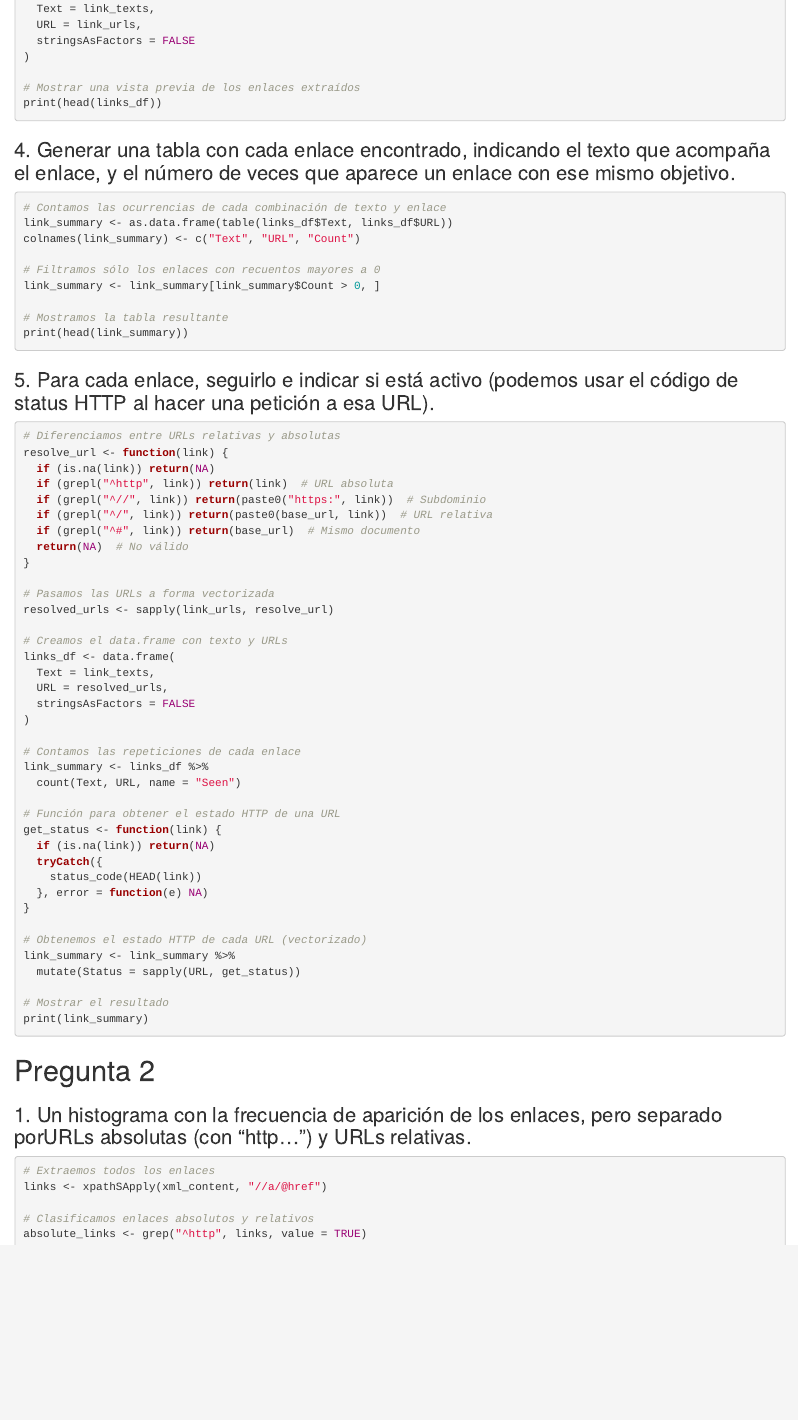
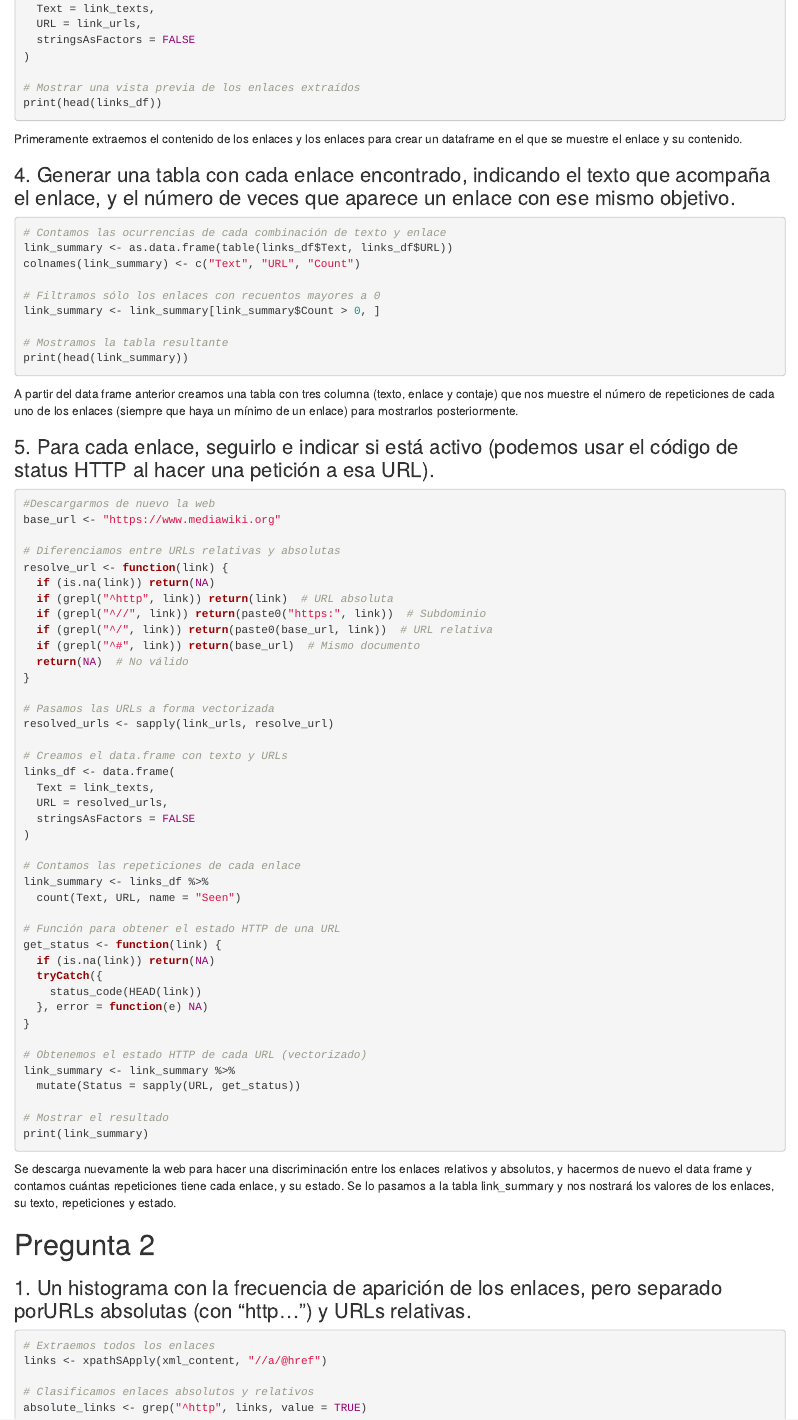
Before and after one commit to oscarfeliz/AE2, an R Markdown document (AE2.Rmd): the page in a window 1100 px wide, from 1240 px down before the commit and from 1320 px down after it, so that both start at the same text. Rendered offline with R 4.5, knitr and Pandoc, with nearby package versions; the code chunks are not run, so their results and figures are left out.

Commit message:
Explicaciones añadidas.

````diff
--- a/AE2.Rmd
+++ b/AE2.Rmd
@@ -79,6 +85,9 @@ links_df <- data.frame(
 print(head(links_df))
 ```
 
+Primeramente extraemos el contenido de los enlaces y los enlaces para
+crear un dataframe en el que se muestre el enlace y su contenido.
+
 ### 4. Generar una tabla con cada enlace encontrado, indicando el texto que acompaña el enlace, y el número de veces que aparece un enlace con ese mismo objetivo.
 
 ```{r}
@@ -93,9 +102,17 @@ link_summary <- link_summary[link_summary$Count > 0, ]
 print(head(link_summary))
 ```
 
+A partir del data frame anterior creamos una tabla con tres columna
+(texto, enlace y contaje) que nos muestre el número de repeticiones de
+cada uno de los enlaces (siempre que haya un mínimo de un enlace) para
+mostrarlos posteriormente.
+
 ### 5. Para cada enlace, seguirlo e indicar si está activo (podemos usar el código de status HTTP al hacer una petición a esa URL).
 
 ```{r}
+#Descargarmos de nuevo la web
+base_url <- "https://www.mediawiki.org"
+
 # Diferenciamos entre URLs relativas y absolutas
 resolve_url <- function(link) {
   if (is.na(link)) return(NA)
@@ -134,8 +151,13 @@ link_summary <- link_summary %>%
 
 # Mostrar el resultado
 print(link_summary)
+```
 
-```
+Se descarga nuevamente la web para hacer una discriminación entre los
+enlaces relativos y absolutos, y hacermos de nuevo el data frame y
+contamos cuántas repeticiones tiene cada enlace, y su estado. Se lo
+pasamos a la tabla link_summary y nos nostrará los valores de los
+enlaces, su texto, repeticiones y estado.
 
 # Pregunta 2
 
````
Also changed, not shown: AE2.html, AE2.Rmd (12 more changed lines).
